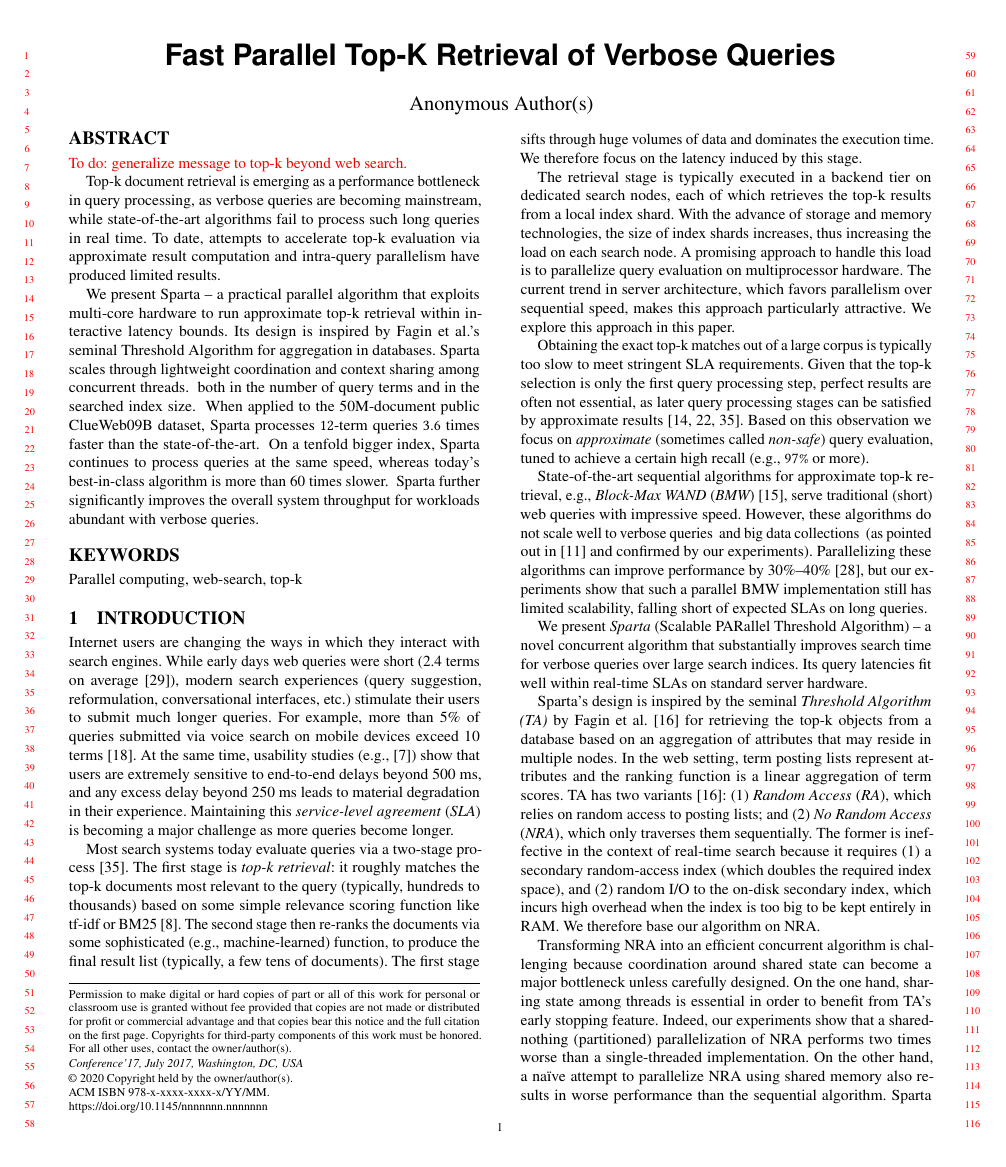
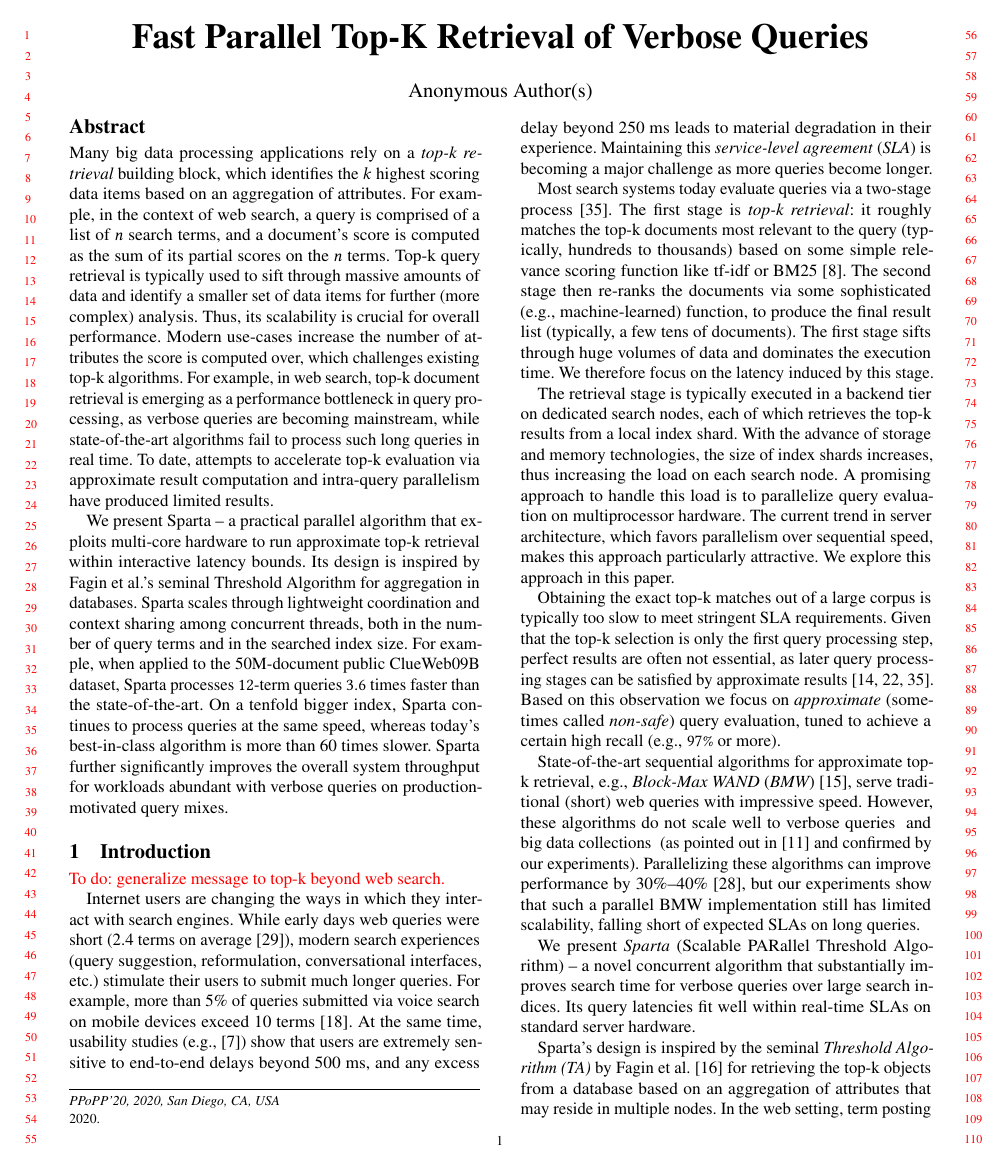
Before and after one commit to iditkeidar/sparta, a LaTeX paper (PPoPP20/sparta.tex, which reads PPoPP20/intro.tex): page 1 of 12 before the commit and page 1 of 13 after it. Compiled offline with pdfLaTeX.

Commit message:
genearlized abstract beyond web search

```diff
--- a/PPoPP20/intro.tex
+++ b/PPoPP20/intro.tex
@@ -1,5 +1,7 @@
 \section{Introduction}
 \label{sec:intro}
+
+\inred{To do: generalize message to top-k beyond web search.}
 
 % Problem: long queries
 % The reliance of Internet users on search engines became enormous during the past two decades.
--- a/PPoPP20/sparta.tex
+++ b/PPoPP20/sparta.tex
@@ -18,3 +6,11 @@
+\acmYear{2020}
+\acmISBN{} % \acmISBN{978-x-xxxx-xxxx-x/YY/MM}
+\acmDOI{} % \acmDOI{10.1145/nnnnnnn.nnnnnnn}
+\startPage{1}
+\setcopyright{none}
+\bibliographystyle{ACM-Reference-Format}
+
+
 %\usepackage{balance}  % for  \balance command ON LAST PAGE  (only there!)
 \usepackage{color}
 \usepackage{subcaption}
@@ -57,30 +53,30 @@
 
 \begin{abstract}
 
-\inred{To do: generalize message to top-k beyond web search.}
 
-Top-k document retrieval is emerging as a performance bottleneck in query processing, as verbose queries are becoming
+
+Many big data processing applications rely on a \emph{top-k retrieval} building block, which identifies the $k$ highest scoring data items based on an
+aggregation of attributes. For example, in the context of web search, a query is comprised of a list of $n$ search terms, and a document's score is computed as the sum
+of its partial scores on the $n$ terms. Top-k query retrieval is typically used to sift through massive amounts of data and identify a smaller set of data items for
+further (more complex) analysis. Thus, its scalability is crucial for overall performance. Modern use-cases increase the number of attributes the score is computed over,
+which challenges existing top-k algorithms.
+For example, in web search, top-k document retrieval is emerging as a performance bottleneck in query processing, as verbose queries are becoming
 mainstream, while state-of-the-art algorithms fail to process such long queries in real time. To date, attempts to
 accelerate top-k evaluation via approximate result computation and intra-query parallelism have produced limited results.
 
 We present \alg\ -- a practical parallel algorithm that exploits multi-core hardware to run approximate top-k retrieval
 within interactive latency bounds. Its design is inspired by  Fagin et al.'s seminal Threshold Algorithm for  aggregation in databases.
-\alg\ scales through lightweight coordination and context sharing among concurrent threads.
-\bigdataset{
+\alg\ scales through lightweight coordination and context sharing among concurrent threads,
 both in the number of query terms and in the searched index size.
-}
-%For example,
-When applied to the 50M-document public ClueWeb09B
+For example, when applied to the 50M-document public ClueWeb09B
 dataset, \alg\  processes $12$-term queries $3.6$ times faster than the state-of-the-art.
-\bigdataset{
 On a tenfold  bigger index,
 \alg\ continues to process queries at the same speed, whereas today's best-in-class algorithm is more than 60 times slower.
-}
-\alg\ further significantly improves the overall system throughput for workloads abundant with verbose queries.
-% on production-motivated query mixes.
+\alg\ further significantly improves the overall system throughput for workloads abundant with verbose queries
+on production-motivated query mixes.
 \end{abstract}
 
-\keywords{Parallel computing, web-search, top-k}%mandatory
+% \keywords{Parallel computing, multi-threading, information retrieval, web-search, top-k}%mandatory in camera-ready
 
 \maketitle
 
```
Also changed, not shown: PPoPP20/sparta.tex (18 more changed lines).
